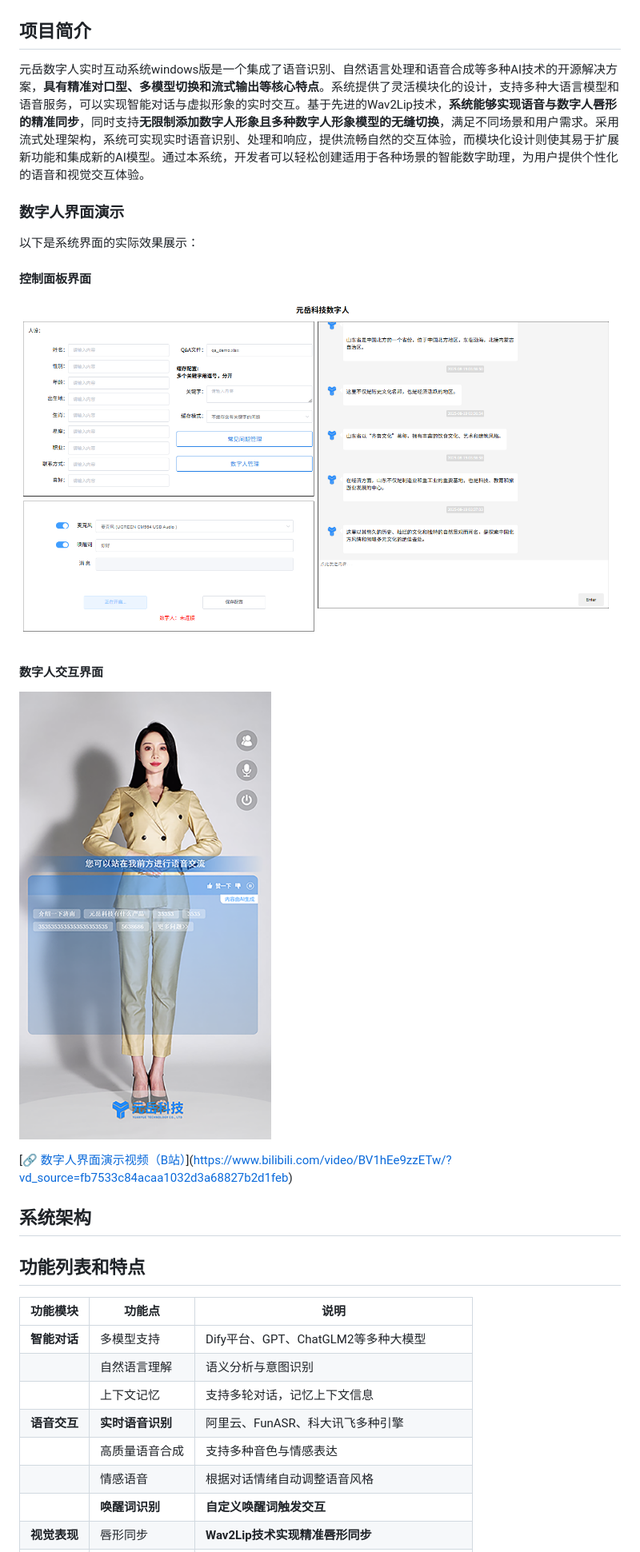
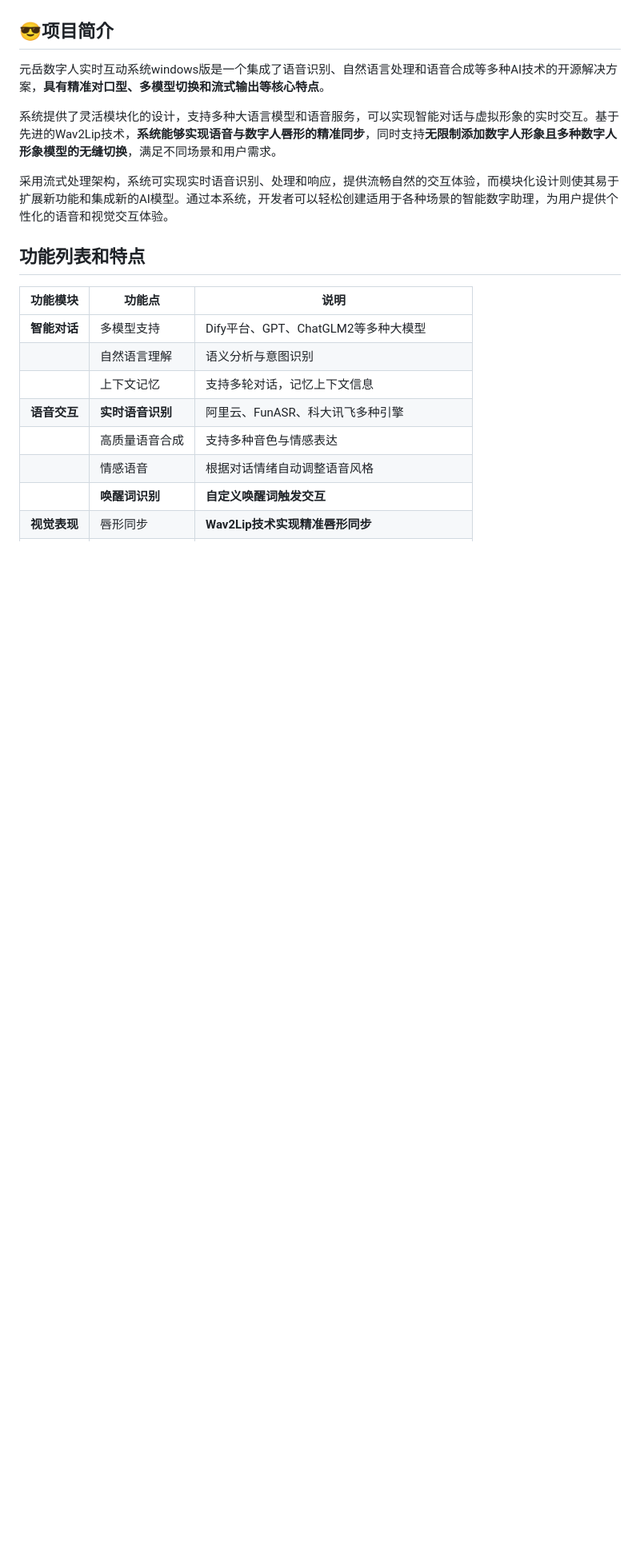
Before and after one commit to yuanyuekejiJN/digital-human-realtime, a Markdown page: README.md, the part around the change printed below. Shown: that part at 80% size. GitHub-like rendering; pictures changed too: images/yuanyue7.png (deleted); blank space fills up the shorter version.

```diff
--- a/README.md
+++ b/README.md
@@ -6,25 +6,13 @@
 </p>
 </div>
 
-## 项目简介
+## 😎项目简介
 
-元岳数字人实时互动系统windows版是一个集成了语音识别、自然语言处理和语音合成等多种AI技术的开源解决方案，**具有精准对口型、多模型切换和流式输出等核心特点**。系统提供了灵活模块化的设计，支持多种大语言模型和语音服务，可以实现智能对话与虚拟形象的实时交互。基于先进的Wav2Lip技术，**系统能够实现语音与数字人唇形的精准同步**，同时支持**无限制添加数字人形象且多种数字人形象模型的无缝切换**，满足不同场景和用户需求。采用流式处理架构，系统可实现实时语音识别、处理和响应，提供流畅自然的交互体验，而模块化设计则使其易于扩展新功能和集成新的AI模型。通过本系统，开发者可以轻松创建适用于各种场景的智能数字助理，为用户提供个性化的语音和视觉交互体验。
+元岳数字人实时互动系统windows版是一个集成了语音识别、自然语言处理和语音合成等多种AI技术的开源解决方案，**具有精准对口型、多模型切换和流式输出等核心特点**。
 
-### 数字人界面演示
+系统提供了灵活模块化的设计，支持多种大语言模型和语音服务，可以实现智能对话与虚拟形象的实时交互。基于先进的Wav2Lip技术，**系统能够实现语音与数字人唇形的精准同步**，同时支持**无限制添加数字人形象且多种数字人形象模型的无缝切换**，满足不同场景和用户需求。
 
-以下是系统界面的实际效果展示：
-
-#### 控制面板界面
-
-![控制面板界面](/images/yuanyue.png)
-
-#### 数字人交互界面
-
-![数字人交互界面](/images/yuanyue7.png)
-
-[[🔗 数字人界面演示视频（B站）](/images/yuanyue7.png)](https://www.bilibili.com/video/BV1hEe9zzETw/?vd_source=fb7533c84acaa1032d3a68827b2d1feb)
-
-## 系统架构
+采用流式处理架构，系统可实现实时语音识别、处理和响应，提供流畅自然的交互体验，而模块化设计则使其易于扩展新功能和集成新的AI模型。通过本系统，开发者可以轻松创建适用于各种场景的智能数字助理，为用户提供个性化的语音和视觉交互体验。
 
 ## 功能列表和特点
 
```
Also changed, not shown: other parts of README.md (+14 -0 lines), images/yuanyue2.png (added).
